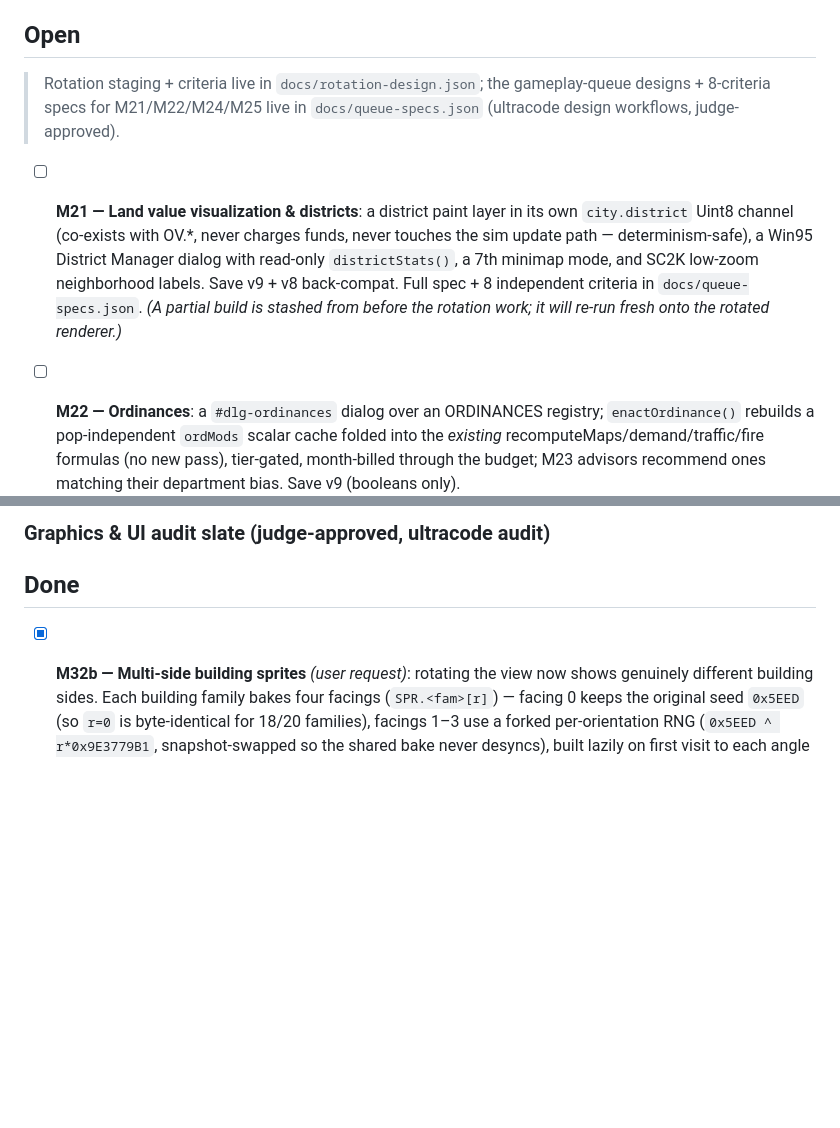
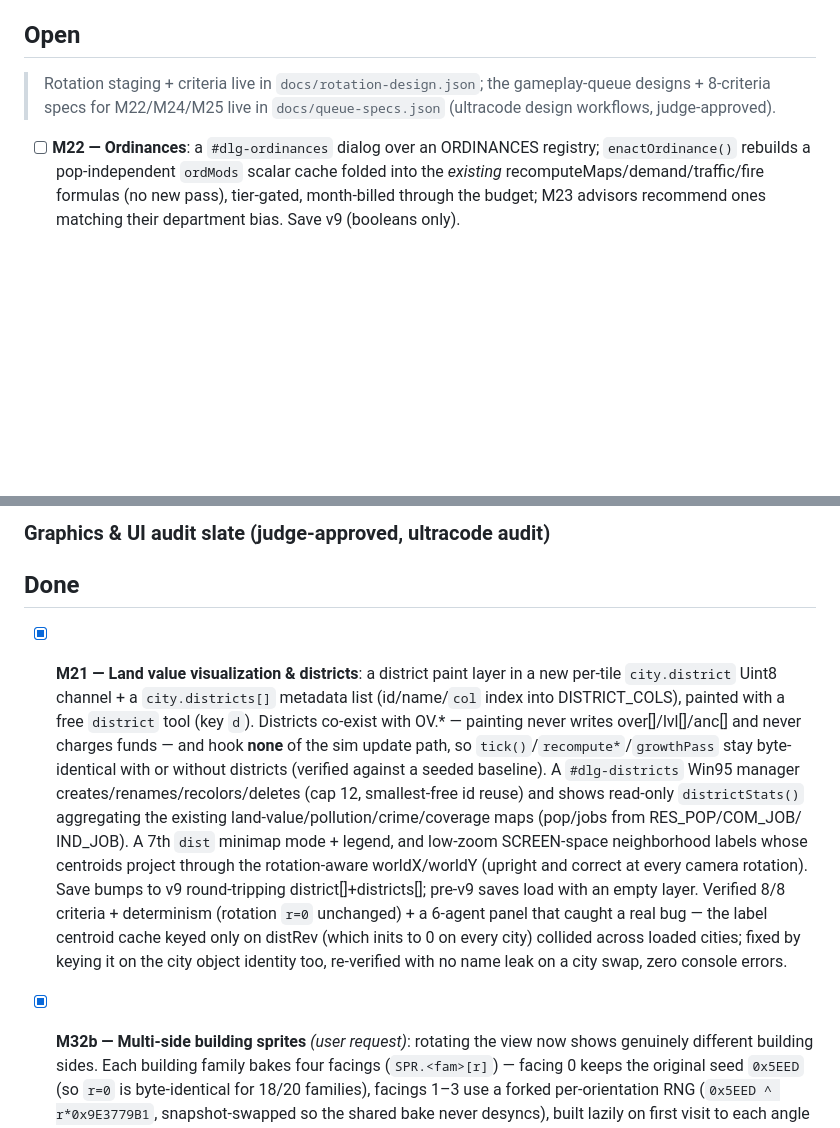
Before and after one commit to MS-707/Sim-City-99, a Markdown page: MILESTONES.md, 2 parts joined by grey strips. Rendered like a GitHub page; blank space fills up the shorter version.

Commit message:
M21 done: paintable districts shipped (with label-cache fix); queue M32c next
Marked M21 done — districts on a separate metadata channel, Win95 manager,
7th minimap mode, rotation-aware map labels, save v9. Verified 8/8 + panel
(caught & fixed a label-cache city-scoping bug). Shipped to the artifact.

Co-Authored-By: Claude Opus 4.8 <noreply@anthropic.com>
Claude-Session: https://claude.ai/code/session_01MQQTz3CLc2yGxXS3ZYFU83

```diff
--- a/MILESTONES.md
+++ b/MILESTONES.md
@@ -15,15 +15,8 @@ Queue policy: keep at least 5 open improvements at all times.
 ## Open
 
 > Rotation staging + criteria live in `docs/rotation-design.json`; the
-> gameplay-queue designs + 8-criteria specs for M21/M22/M24/M25 live in
+> gameplay-queue designs + 8-criteria specs for M22/M24/M25 live in
 > `docs/queue-specs.json` (ultracode design workflows, judge-approved).
-- [ ] **M21 — Land value visualization & districts**: a district paint layer in
-  its own `city.district` Uint8 channel (co-exists with OV.*, never charges
-  funds, never touches the sim update path — determinism-safe), a Win95 District
-  Manager dialog with read-only `districtStats()`, a 7th minimap mode, and SC2K
-  low-zoom neighborhood labels. Save v9 + v8 back-compat. Full spec + 8
-  independent criteria in `docs/queue-specs.json`. *(A partial build is stashed
-  from before the rotation work; it will re-run fresh onto the rotated renderer.)*
 
 - [ ] **M22 — Ordinances**: a `#dlg-ordinances` dialog over an ORDINANCES
   registry; `enactOrdinance()` rebuilds a pop-independent `ordMods` scalar
@@ -71,6 +64,26 @@ Queue policy: keep at least 5 open improvements at all times.
 
 
 ## Done
+
+- [x] **M21 — Land value visualization & districts**: a district paint layer in
+  a new per-tile `city.district` Uint8 channel + a `city.districts[]` metadata
+  list (id/name/`col` index into DISTRICT_COLS), painted with a free `district`
+  tool (key `d`). Districts co-exist with OV.* — painting never writes
+  over[]/lvl[]/anc[] and never charges funds — and hook **none** of the sim
+  update path, so `tick()`/`recompute*`/`growthPass` stay byte-identical with or
+  without districts (verified against a seeded baseline). A `#dlg-districts`
+  Win95 manager creates/renames/recolors/deletes (cap 12, smallest-free id
+  reuse) and shows read-only `districtStats()` aggregating the existing
+  land-value/pollution/crime/coverage maps (pop/jobs from RES_POP/COM_JOB/
+  IND_JOB). A 7th `dist` minimap mode + legend, and low-zoom SCREEN-space
+  neighborhood labels whose centroids project through the rotation-aware
+  worldX/worldY (upright and correct at every camera rotation). Save bumps to v9
+  round-tripping district[]+districts[]; pre-v9 saves load with an empty layer.
+  Verified 8/8 criteria + determinism (rotation `r=0` unchanged) + a 6-agent
+  panel that caught a real bug — the label centroid cache keyed only on distRev
+  (which inits to 0 on every city) collided across loaded cities; fixed by
+  keying it on the city object identity too, re-verified with no name leak on a
+  city swap, zero console errors.
 
 - [x] **M32b — Multi-side building sprites** *(user request)*: rotating the view
   now shows genuinely different building sides. Each building family bakes four
```
